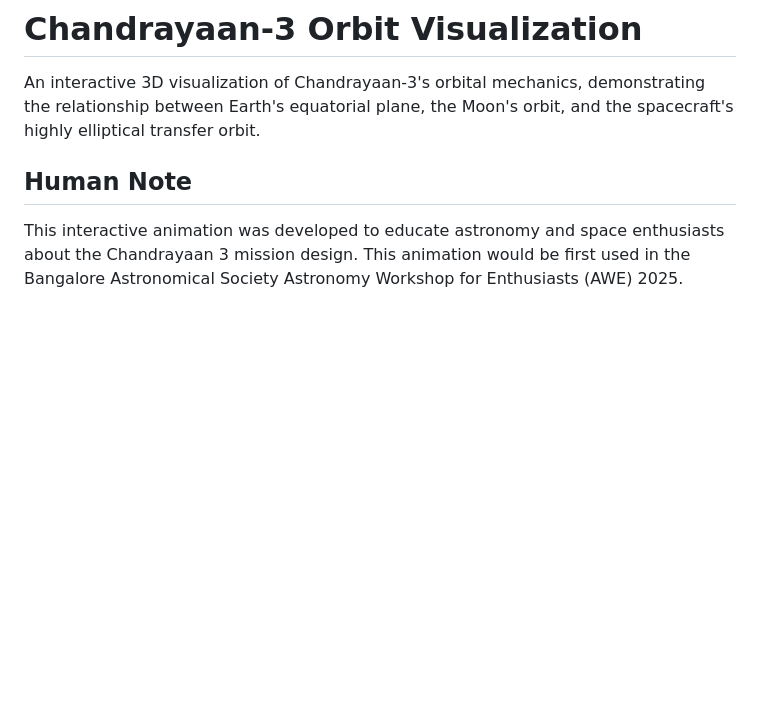
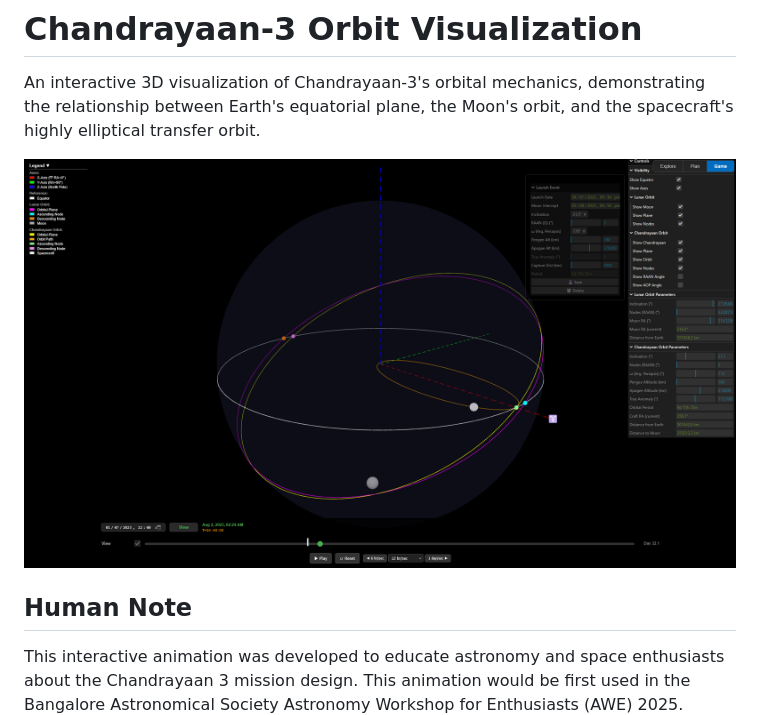
Before and after one commit to kvsankar/chandrayaan-mission-design, a Markdown page: README.md, the part around the change. Drawn GitHub-style; pictures changed too: chandrayaan-mission-design.png (added); blank space fills up the shorter version.

Commit message:
Add screenshot to README and allow in version control
- Add chandrayaan-mission-design.png screenshot to README
- Update .gitignore to allow this specific PNG while ignoring others
- Display visualization screenshot in documentation

🤖 Generated with [Claude Code](https://claude.com/claude-code)

Co-Authored-By: Claude <noreply@anthropic.com>

```diff
--- a/README.md
+++ b/README.md
@@ -1,6 +1,8 @@
 # Chandrayaan-3 Orbit Visualization
 
 An interactive 3D visualization of Chandrayaan-3's orbital mechanics, demonstrating the relationship between Earth's equatorial plane, the Moon's orbit, and the spacecraft's highly elliptical transfer orbit.
+
+![Chandrayaan-3 Orbit Visualization](chandrayaan-mission-design.png)
 
 ## Human Note
 
```
Also changed, not shown: 1 other file.
